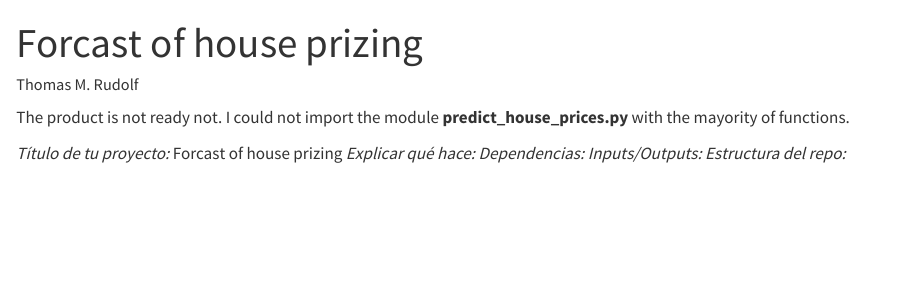
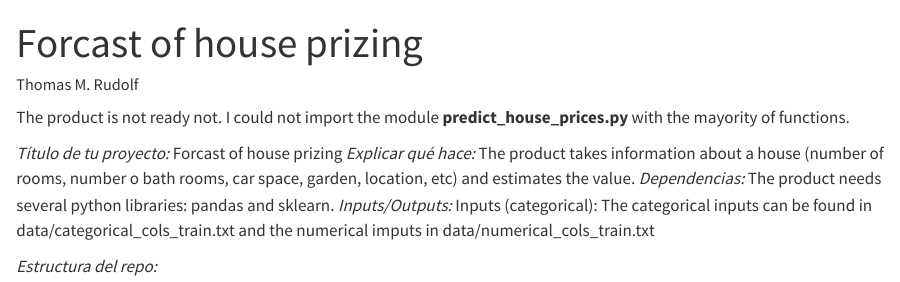
Before and after one commit to ThMRudolf/2025_MsCD_DdGE, a Quarto document (Readme.qmd): the page in a window 1100 px wide, from its top. Rendered offline with R 4.5, knitr and Pandoc in place of Quarto, with nearby package versions.

Commit message:
added info about the product,inputs, outputs

````diff
--- a/Readme.qmd
+++ b/Readme.qmd
@@ -11,8 +11,14 @@ The product is not ready not. I could not import the module **predict_house_pric
 
 *Título de tu proyecto:* Forcast of house prizing
 *Explicar qué hace:*
+The product takes information about a house (number of rooms, number o bath rooms, car space, garden, location, etc) and estimates
+the value.
 *Dependencias:*
+The product needs several python libraries: pandas and sklearn.
 *Inputs/Outputs:*
+Inputs (categorical):
+The categorical inputs can be found in data/categorical_cols_train.txt and the numerical imputs in data/numerical_cols_train.txt
+
 *Estructura del repo:*
 ```{bash}
 tree
````
